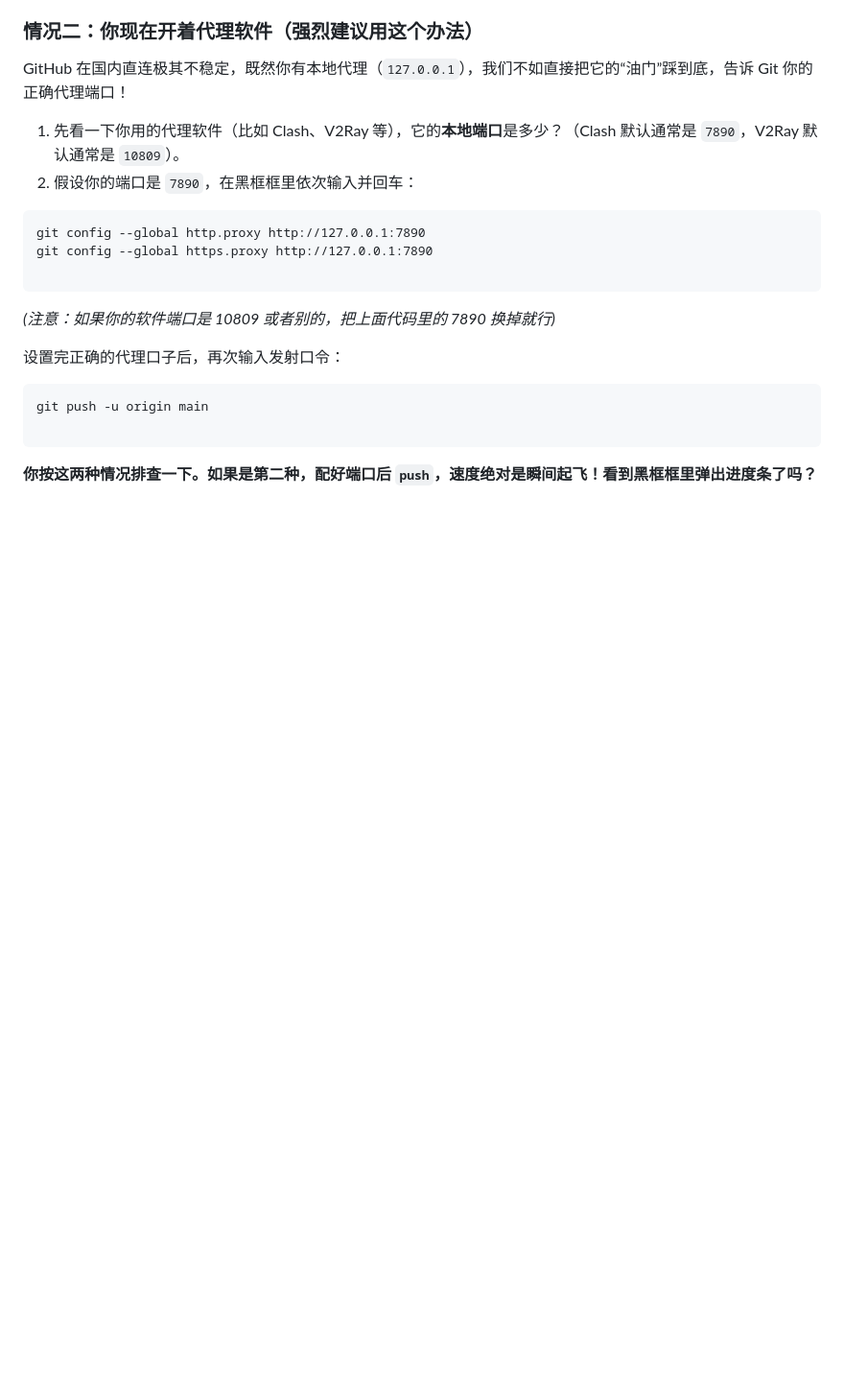
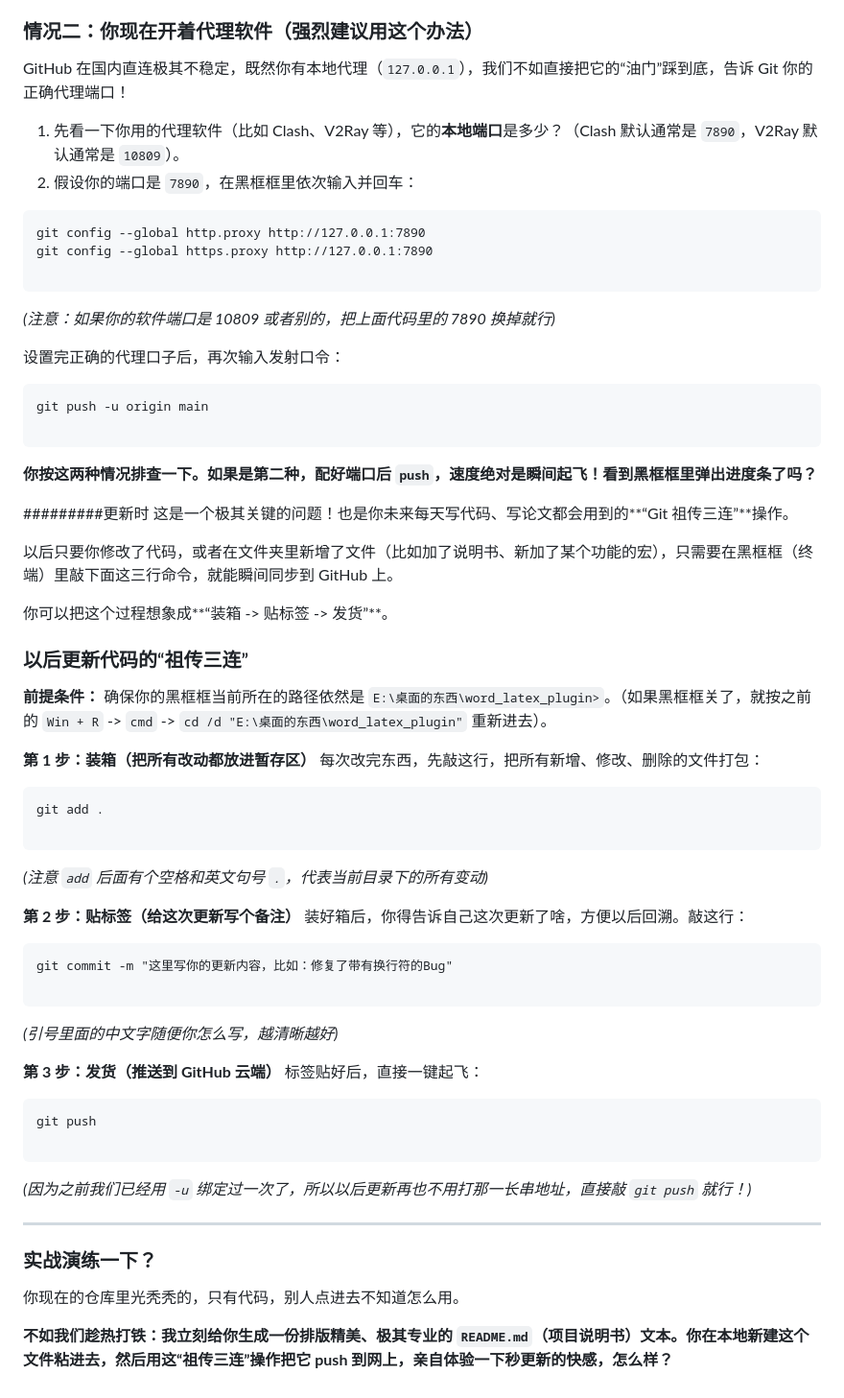
Before and after one commit to qqqqqqqqq1122/-markdown-latex-word-word-onlyoffice, a Markdown page: readme.md, the part around the change. Shown at 96% size. Rendered like a GitHub page; blank space fills up the shorter version.

Commit message:
这里写你的更新内容，比如：修复了带有换行符的Bug

````diff
--- a/readme.md
+++ b/readme.md
@@ -313,3 +313,52 @@ git push -u origin main
 ```
 
 **你按这两种情况排查一下。如果是第二种，配好端口后 `push`，速度绝对是瞬间起飞！看到黑框框里弹出进度条了吗？**
+
+#########更新时
+这是一个极其关键的问题！也是你未来每天写代码、写论文都会用到的**“Git 祖传三连”**操作。
+
+以后只要你修改了代码，或者在文件夹里新增了文件（比如加了说明书、新加了某个功能的宏），只需要在黑框框（终端）里敲下面这三行命令，就能瞬间同步到 GitHub 上。
+
+你可以把这个过程想象成**“装箱 -> 贴标签 -> 发货”**。
+
+### 以后更新代码的“祖传三连”
+
+**前提条件：** 确保你的黑框框当前所在的路径依然是 `E:\桌面的东西\word_latex_plugin>`。（如果黑框框关了，就按之前的 `Win + R` -> `cmd` -> `cd /d "E:\桌面的东西\word_latex_plugin"` 重新进去）。
+
+**第 1 步：装箱（把所有改动都放进暂存区）**
+每次改完东西，先敲这行，把所有新增、修改、删除的文件打包：
+
+```cmd
+git add .
+
+```
+
+*(注意 `add` 后面有个空格和英文句号 `.`，代表当前目录下的所有变动)*
+
+**第 2 步：贴标签（给这次更新写个备注）**
+装好箱后，你得告诉自己这次更新了啥，方便以后回溯。敲这行：
+
+```cmd
+git commit -m "这里写你的更新内容，比如：修复了带有换行符的Bug"
+
+```
+
+*(引号里面的中文字随便你怎么写，越清晰越好)*
+
+**第 3 步：发货（推送到 GitHub 云端）**
+标签贴好后，直接一键起飞：
+
+```cmd
+git push
+
+```
+
+*(因为之前我们已经用 `-u` 绑定过一次了，所以以后更新再也不用打那一长串地址，直接敲 `git push` 就行！)*
+
+---
+
+### 实战演练一下？
+
+你现在的仓库里光秃秃的，只有代码，别人点进去不知道怎么用。
+
+**不如我们趁热打铁：我立刻给你生成一份排版精美、极其专业的 `README.md`（项目说明书）文本。你在本地新建这个文件粘进去，然后用这“祖传三连”操作把它 push 到网上，亲自体验一下秒更新的快感，怎么样？**
````
